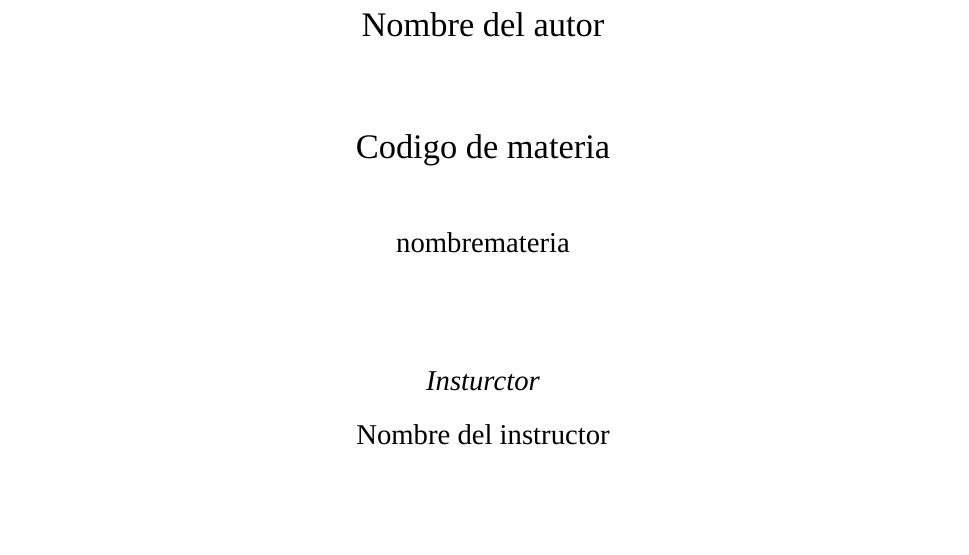
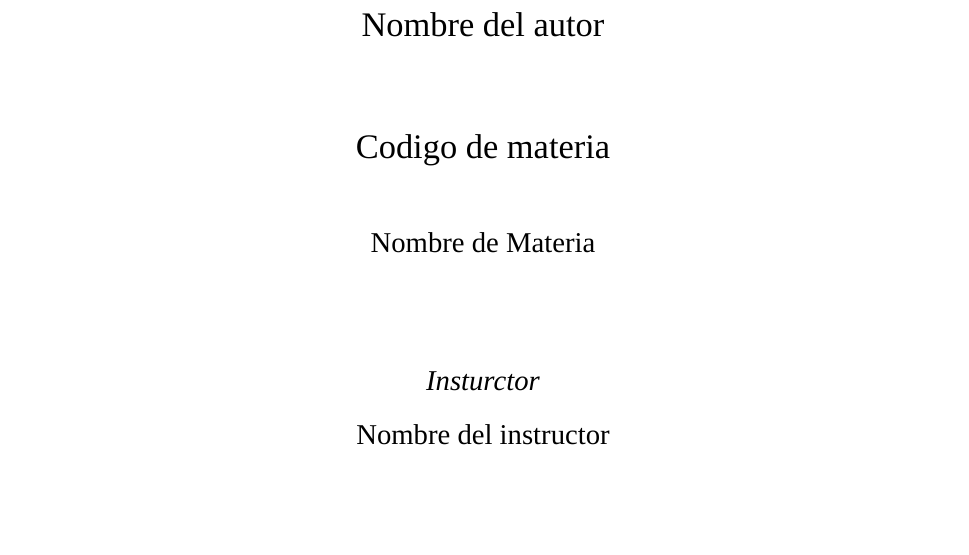
Before and after one commit to Tolchi/FTIBA-latex-template, a LaTeX document (template.tex): part of page 1 of 4, cut so that both start at the same text. Compiled offline with XeLaTeX; a missing font is replaced by an installed copy or a similar font.

Commit message:
Corregio nombre de materia

```diff
--- a/template.tex
+++ b/template.tex
@@ -108,7 +108,7 @@
 	%------------------------------------------------
 	\textsc{\Large \codigomateria}\\[0.5cm] % Major heading such as course name
 
-	\textsc{\large nombremateria}\\[0.5cm] % Minor heading such as course title
+	\textsc{\large \nombremateria}\\[0.5cm] % Minor heading such as course title
 	\vfill
 
 
```
Also changed, not shown: template.pdf.
